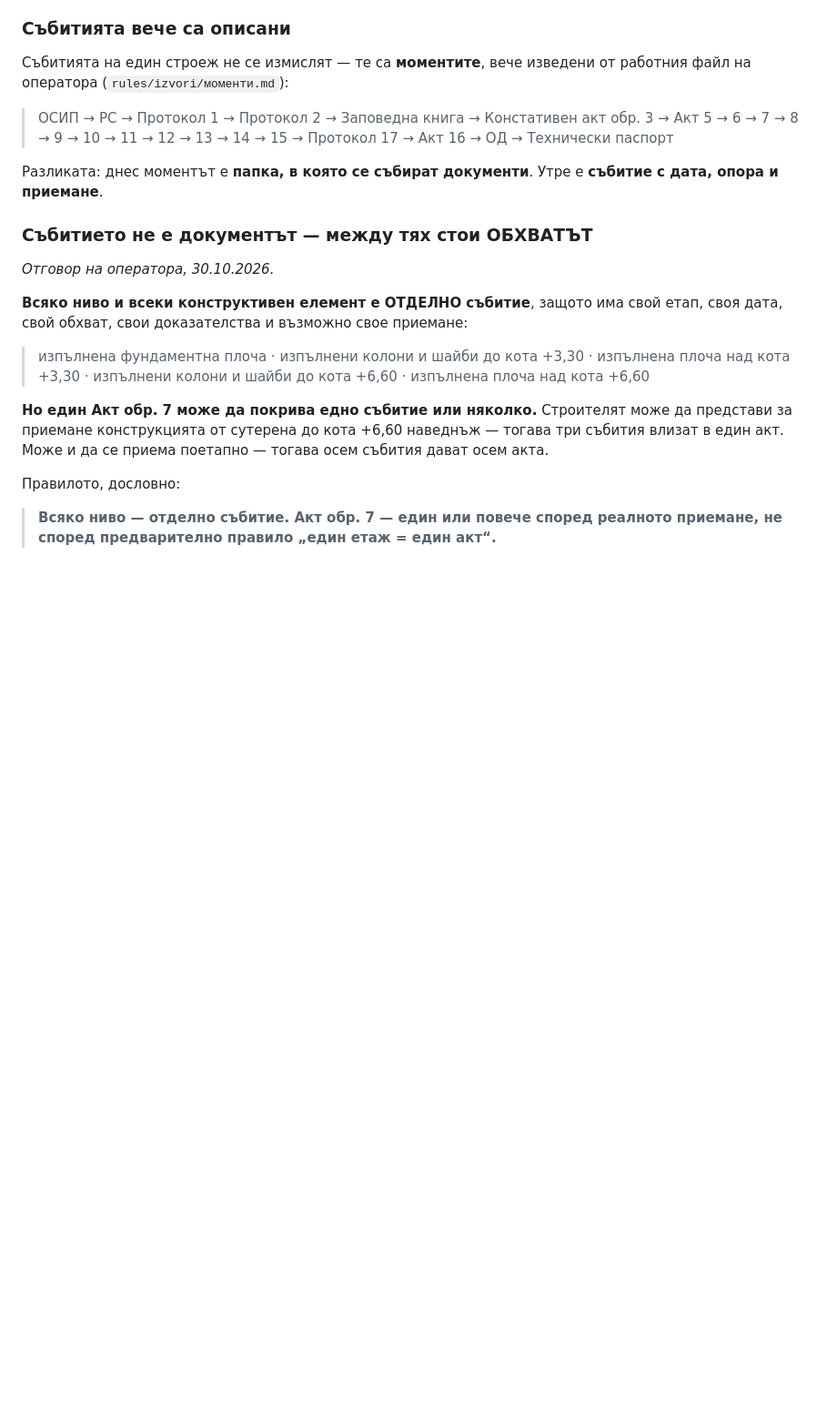
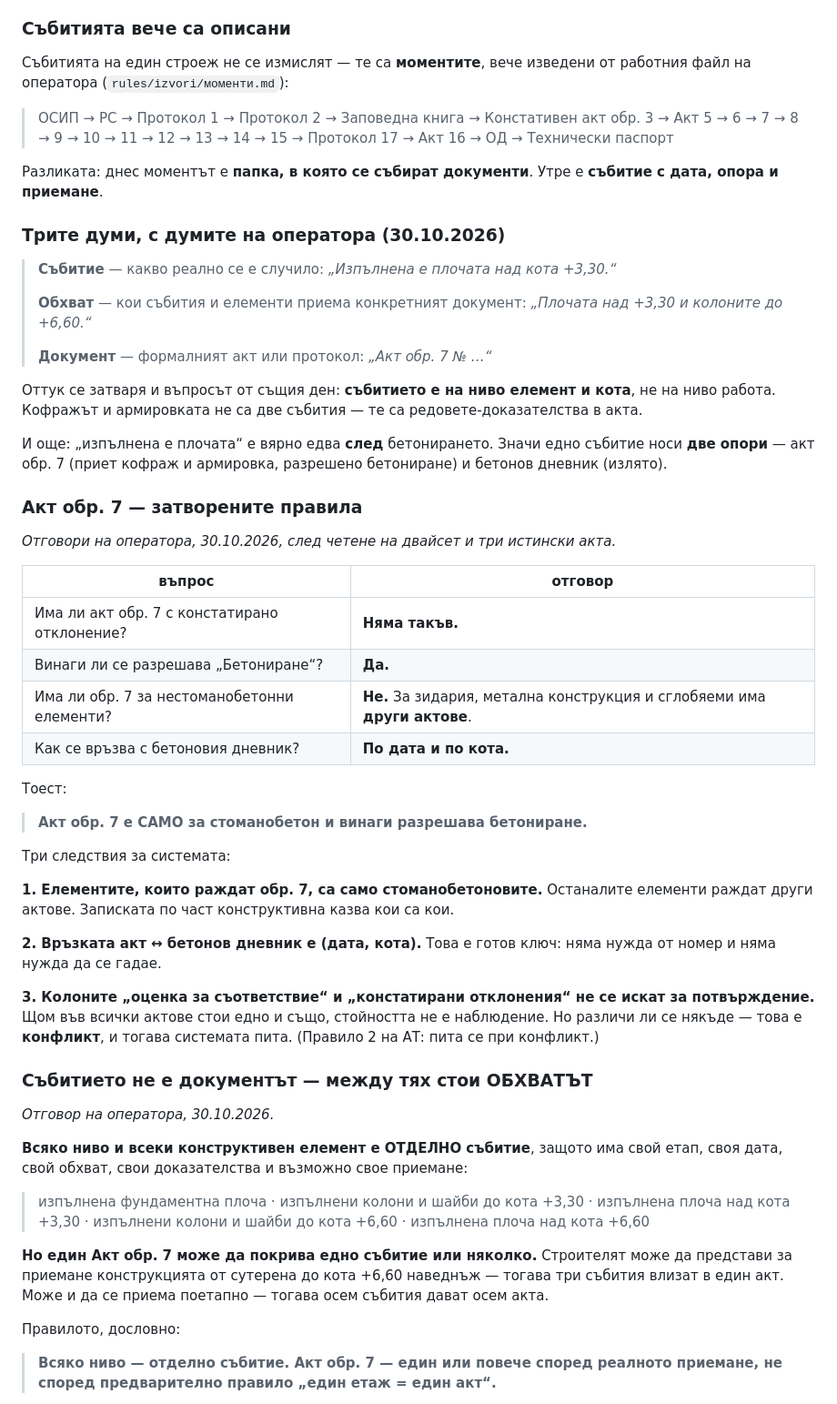
Before and after one commit to Tania141/cbt-system-, a Markdown page: ЗАДАНИЕ-ДОСИЕТО.md, the part around the change. Shown at 91% size. Rendered like a GitHub page; blank space fills up the shorter version.

Commit message:
docs: събитие · обхват · документ, с думите на оператора
Събитието е на ниво елемент и кота, не на ниво работа — кофражът и
армировката са редове-доказателства. „Изпълнена е плочата“ е вярно
след бетонирането, значи събитието носи две опори.

Акт обр. 7 е само за стоманобетон и винаги разрешава бетониране; няма
акт с отклонение; връзва се с бетоновия дневник по дата и кота.

Co-Authored-By: Claude Opus 5 <noreply@anthropic.com>

```diff
--- a/ЗАДАНИЕ-ДОСИЕТО.md
+++ b/ЗАДАНИЕ-ДОСИЕТО.md
@@ -98,6 +98,53 @@
 
 Разликата: днес моментът е **папка, в която се събират документи**. Утре е
 **събитие с дата, опора и приемане**.
+
+### Трите думи, с думите на оператора (30.10.2026)
+
+> **Събитие** — какво реално се е случило:
+> *„Изпълнена е плочата над кота +3,30.“*
+>
+> **Обхват** — кои събития и елементи приема конкретният документ:
+> *„Плочата над +3,30 и колоните до +6,60.“*
+>
+> **Документ** — формалният акт или протокол:
+> *„Акт обр. 7 № …“*
+
+Оттук се затваря и въпросът от същия ден: **събитието е на ниво елемент и
+кота**, не на ниво работа. Кофражът и армировката не са две събития — те са
+редовете-доказателства в акта.
+
+И още: „изпълнена е плочата“ е вярно едва **след** бетонирането. Значи едно
+събитие носи **две опори** — акт обр. 7 (приет кофраж и армировка, разрешено
+бетониране) и бетонов дневник (излято).
+
+### Акт обр. 7 — затворените правила
+
+*Отговори на оператора, 30.10.2026, след четене на двайсет и три истински акта.*
+
+| въпрос | отговор |
+|---|---|
+| Има ли акт обр. 7 с констатирано отклонение? | **Няма такъв.** |
+| Винаги ли се разрешава „Бетониране“? | **Да.** |
+| Има ли обр. 7 за нестоманобетонни елементи? | **Не.** За зидария, метална конструкция и сглобяеми има **други актове**. |
+| Как се връзва с бетоновия дневник? | **По дата и по кота.** |
+
+Тоест:
+
+> **Акт обр. 7 е САМО за стоманобетон и винаги разрешава бетониране.**
+
+Три следствия за системата:
+
+**1. Елементите, които раждат обр. 7, са само стоманобетоновите.** Останалите
+елементи раждат други актове. Записката по част конструктивна казва кои са кои.
+
+**2. Връзката акт ↔ бетонов дневник е (дата, кота).** Това е готов ключ: няма
+нужда от номер и няма нужда да се гадае.
+
+**3. Колоните „оценка за съответствие“ и „констатирани отклонения“ не се искат
+за потвърждение.** Щом във всички актове стои едно и също, стойността не е
+наблюдение. Но различи ли се някъде — това е **конфликт**, и тогава системата
+пита. (Правило 2 на АТ: пита се при конфликт.)
 
 ### Събитието не е документът — между тях стои ОБХВАТЪТ
 
```
